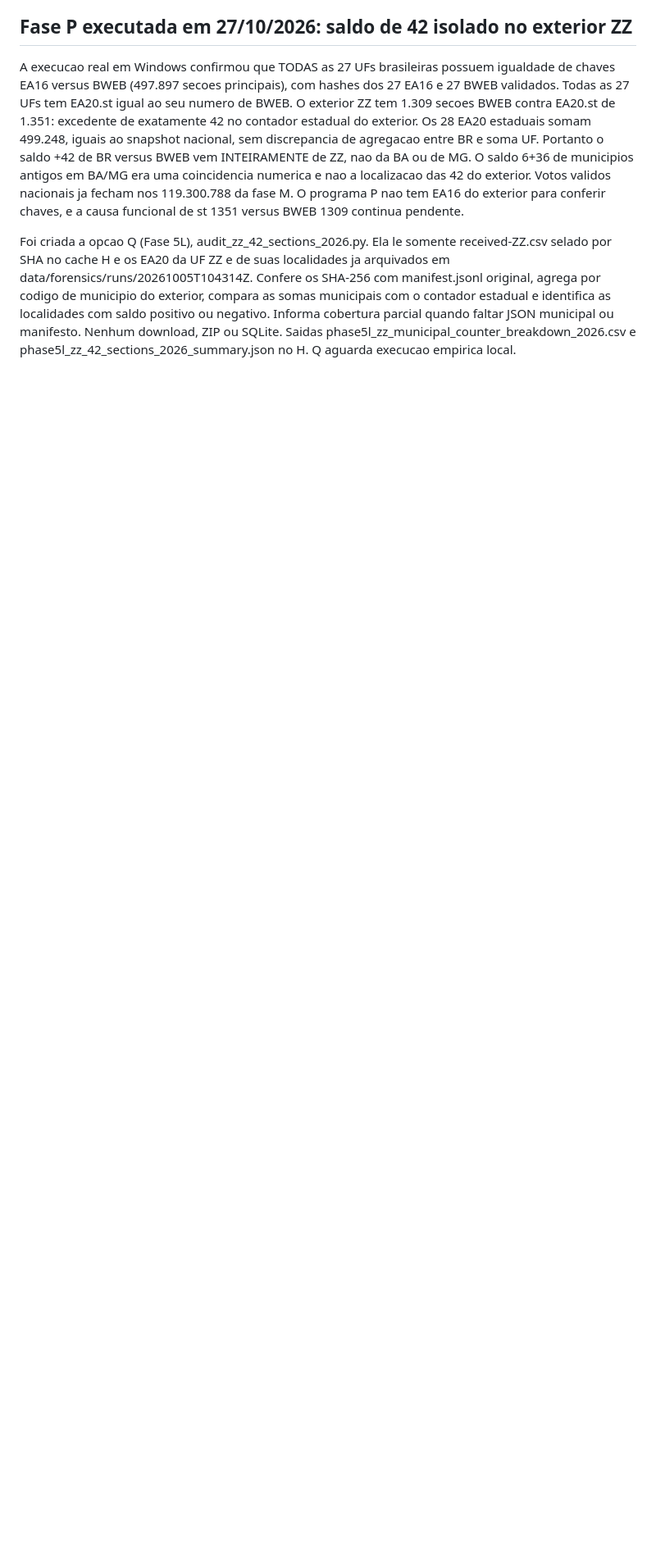
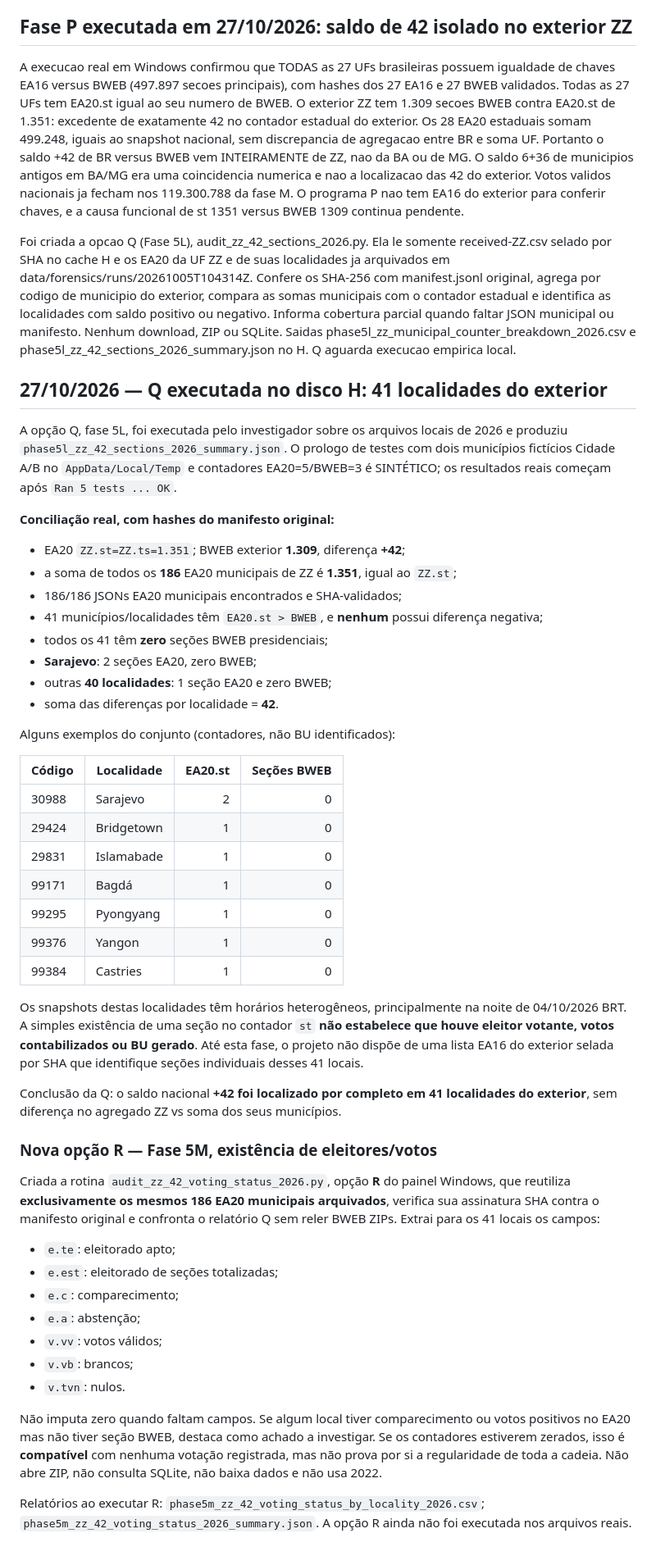
Before and after one commit to rubentrancoso/TSE, a Markdown page: docs/FASE5J_CONCILIACAO_42_SECOES_2026.md, the part around the change. Shown at 82% size. Drawn GitHub-style; blank space fills up the shorter version.

Commit message:
docs: Q real reconciles 42 at 41 ZZ localities; R tests actual turnout and votes

```diff
--- a/docs/FASE5J_CONCILIACAO_42_SECOES_2026.md
+++ b/docs/FASE5J_CONCILIACAO_42_SECOES_2026.md
@@ -204,3 +204,80 @@ O tratamento correto é investigar as duas diferenças
 A execucao real em Windows confirmou que TODAS as 27 UFs brasileiras possuem igualdade de chaves EA16 versus BWEB (497.897 secoes principais), com hashes dos 27 EA16 e 27 BWEB validados. Todas as 27 UFs tem EA20.st igual ao seu numero de BWEB. O exterior ZZ tem 1.309 secoes BWEB contra EA20.st de 1.351: excedente de exatamente 42 no contador estadual do exterior. Os 28 EA20 estaduais somam 499.248, iguais ao snapshot nacional, sem discrepancia de agregacao entre BR e soma UF. Portanto o saldo +42 de BR versus BWEB vem INTEIRAMENTE de ZZ, nao da BA ou de MG. O saldo 6+36 de municipios antigos em BA/MG era uma coincidencia numerica e nao a localizacao das 42 do exterior. Votos validos nacionais ja fecham nos 119.300.788 da fase M. O programa P nao tem EA16 do exterior para conferir chaves, e a causa funcional de st 1351 versus BWEB 1309 continua pendente.
 
 Foi criada a opcao Q (Fase 5L), audit_zz_42_sections_2026.py. Ela le somente received-ZZ.csv selado por SHA no cache H e os EA20 da UF ZZ e de suas localidades ja arquivados em data/forensics/runs/20261005T104314Z. Confere os SHA-256 com manifest.jsonl original, agrega por codigo de municipio do exterior, compara as somas municipais com o contador estadual e identifica as localidades com saldo positivo ou negativo. Informa cobertura parcial quando faltar JSON municipal ou manifesto. Nenhum download, ZIP ou SQLite. Saidas phase5l_zz_municipal_counter_breakdown_2026.csv e phase5l_zz_42_sections_2026_summary.json no H. Q aguarda execucao empirica local.
+
+
+## 27/10/2026 — Q executada no disco H: 41 localidades do exterior
+
+A opção Q, fase 5L, foi executada pelo investigador sobre
+os arquivos locais de 2026 e produziu
+`phase5l_zz_42_sections_2026_summary.json`.
+O prologo de testes com dois municípios fictícios Cidade A/B
+no `AppData/Local/Temp` e contadores EA20=5/BWEB=3
+é SINTÉTICO; os resultados reais começam após
+`Ran 5 tests ... OK`.
+
+**Conciliação real, com hashes do manifesto original:**
+- EA20 `ZZ.st=ZZ.ts=1.351`; BWEB exterior **1.309**,
+  diferença **+42**;
+- a soma de todos os **186** EA20 municipais de ZZ é
+  **1.351**, igual ao `ZZ.st`;
+- 186/186 JSONs EA20 municipais encontrados e SHA-validados;
+- 41 municípios/localidades têm `EA20.st > BWEB`,
+  e **nenhum** possui diferença negativa;
+- todos os 41 têm **zero** seções BWEB presidenciais;
+- **Sarajevo**: 2 seções EA20, zero BWEB;
+- outras **40 localidades**: 1 seção EA20 e zero BWEB;
+- soma das diferenças por localidade = **42**.
+
+Alguns exemplos do conjunto (contadores, não BU identificados):
+
+| Código | Localidade | EA20.st | Seções BWEB |
+|---|---|---:|---:|
+| 30988 | Sarajevo | 2 | 0 |
+| 29424 | Bridgetown | 1 | 0 |
+| 29831 | Islamabade | 1 | 0 |
+| 99171 | Bagdá | 1 | 0 |
+| 99295 | Pyongyang | 1 | 0 |
+| 99376 | Yangon | 1 | 0 |
+| 99384 | Castries | 1 | 0 |
+
+Os snapshots destas localidades têm horários heterogêneos,
+principalmente na noite de 04/10/2026 BRT. A simples
+existência de uma seção no contador `st` **não estabelece
+que houve eleitor votante, votos contabilizados ou BU
+gerado**. Até esta fase, o projeto não dispõe de uma
+lista EA16 do exterior selada por SHA que identifique
+seções individuais desses 41 locais.
+
+Conclusão da Q: o saldo nacional **+42 foi localizado
+por completo em 41 localidades do exterior**, sem
+diferença no agregado ZZ vs soma dos seus municípios.
+
+### Nova opção R — Fase 5M, existência de eleitores/votos
+
+Criada a rotina `audit_zz_42_voting_status_2026.py`,
+opção **R** do painel Windows, que reutiliza
+**exclusivamente os mesmos 186 EA20 municipais arquivados**,
+verifica sua assinatura SHA contra o manifesto original
+e confronta o relatório Q sem reler BWEB ZIPs.
+Extrai para os 41 locais os campos:
+- `e.te`: eleitorado apto;
+- `e.est`: eleitorado de seções totalizadas;
+- `e.c`: comparecimento;
+- `e.a`: abstenção;
+- `v.vv`: votos válidos;
+- `v.vb`: brancos;
+- `v.tvn`: nulos.
+
+Não imputa zero quando faltam campos. Se algum local tiver
+comparecimento ou votos positivos no EA20 mas não tiver
+seção BWEB, destaca como achado a investigar. Se os
+contadores estiverem zerados, isso é **compatível** com
+nenhuma votação registrada, mas não prova por si a
+regularidade de toda a cadeia. Não abre ZIP, não consulta
+SQLite, não baixa dados e não usa 2022.
+
+Relatórios ao executar R:
+`phase5m_zz_42_voting_status_by_locality_2026.csv`;
+`phase5m_zz_42_voting_status_2026_summary.json`.
+A opção R ainda não foi executada nos arquivos reais.
```
